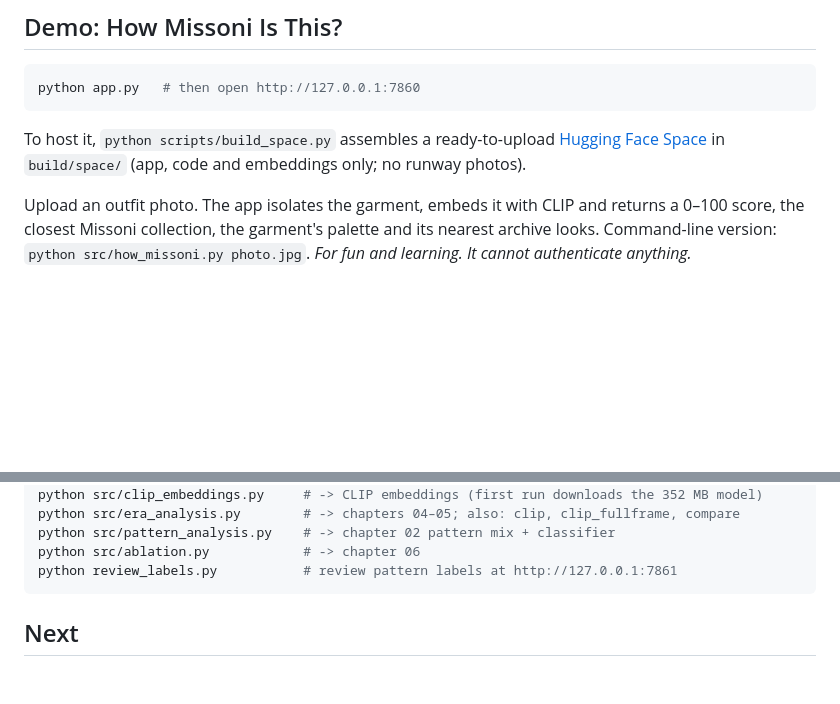
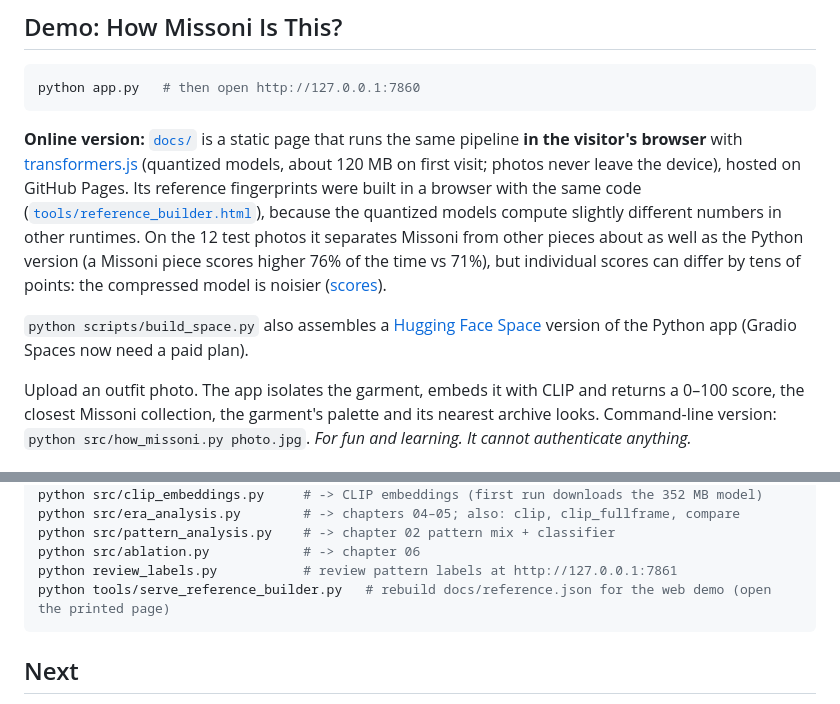
Before and after one commit to madeleinelacoste/missoni-visual-dna, a Markdown page: README.md, 2 parts joined by grey strips. GitHub-like rendering; folded sections open; blank space fills up the shorter version.

````diff
--- a/README.md
+++ b/README.md
@@ -135,7 +135,9 @@ The [demo](#demo-how-missoni-is-this) scores how close a garment is to the archi
 python app.py   # then open http://127.0.0.1:7860
 ```
 
-To host it, `python scripts/build_space.py` assembles a ready-to-upload [Hugging Face Space](https://huggingface.co/spaces) in `build/space/` (app, code and embeddings only; no runway photos).
+**Online version:** [`docs/`](docs/) is a static page that runs the same pipeline **in the visitor's browser** with [transformers.js](https://huggingface.co/docs/transformers.js) (quantized models, about 120 MB on first visit; photos never leave the device), hosted on GitHub Pages. Its reference fingerprints were built in a browser with the same code ([`tools/reference_builder.html`](tools/reference_builder.html)), because the quantized models compute slightly different numbers in other runtimes. On the 12 test photos it separates Missoni from other pieces about as well as the Python version (a Missoni piece scores higher 76% of the time vs 71%), but individual scores can differ by tens of points: the compressed model is noisier ([scores](data/demo_test_scores_browser.csv)).
+
+`python scripts/build_space.py` also assembles a [Hugging Face Space](https://huggingface.co/spaces) version of the Python app (Gradio Spaces now need a paid plan).
 
 Upload an outfit photo. The app isolates the garment, embeds it with CLIP and returns a 0–100 score, the closest Missoni collection, the garment's palette and its nearest archive looks. Command-line version: `python src/how_missoni.py photo.jpg`. *For fun and learning. It cannot authenticate anything.*
 
@@ -235,6 +237,7 @@ python src/era_analysis.py        # -> chapters 04–05; also: clip, clip_fullfr
 python src/pattern_analysis.py    # -> chapter 02 pattern mix + classifier
 python src/ablation.py            # -> chapter 06
 python review_labels.py           # review pattern labels at http://127.0.0.1:7861
+python tools/serve_reference_builder.py   # rebuild docs/reference.json for the web demo (open the printed page)
 ```
 
 </details>
````
Also changed, not shown: docs/examples/missoni-2014-knit-dress.jpg (added), docs/examples/pucci-1960s-silk-jersey.jpg (added), docs/examples/rykiel-1986-knit-set.jpg (added), 8 other files.
